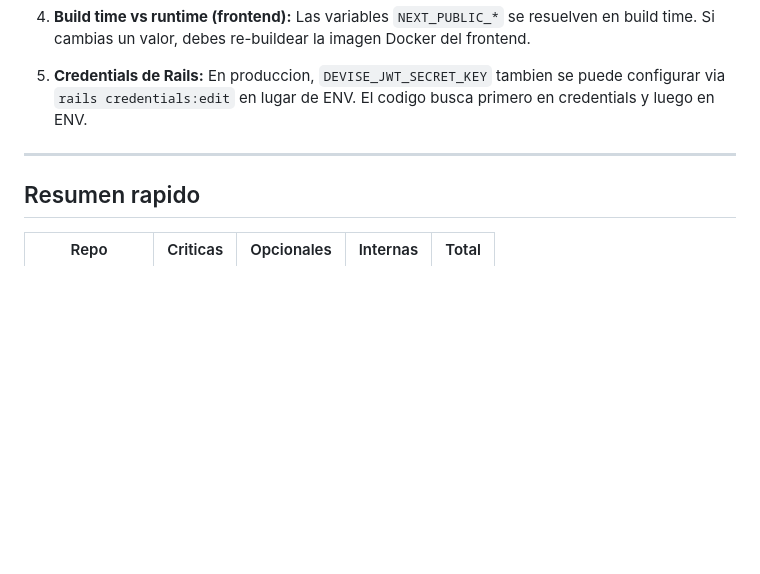
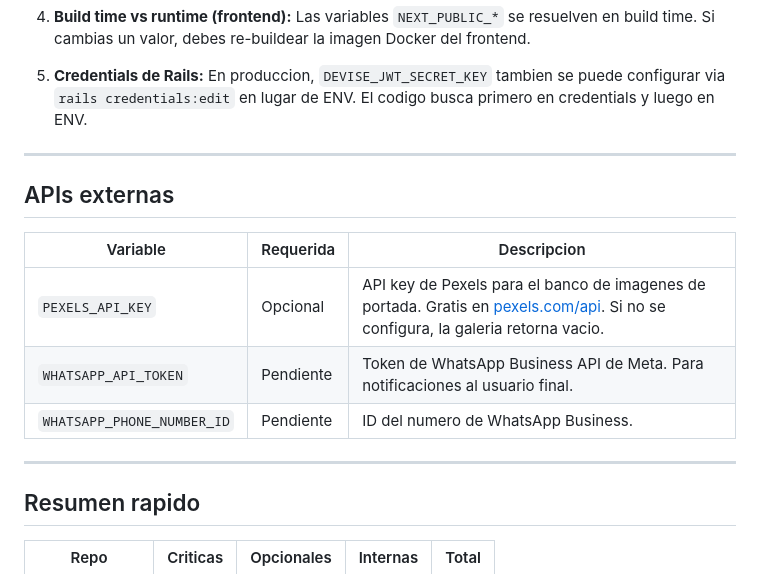
Before and after one commit to aaltamar12/agendify, a Markdown page: docs/tech/env-variables.md, the part around the change. GitHub-like rendering; blank space fills up the shorter version.

Commit message:
docs: add PEXELS_API_KEY and WhatsApp vars to env-variables documentation
PEXELS_API_KEY is optional — gallery returns empty without it.
Free key available at pexels.com/api.

Co-Authored-By: Claude Opus 4.6 (1M context) <noreply@anthropic.com>

```diff
--- a/docs/tech/env-variables.md
+++ b/docs/tech/env-variables.md
@@ -113,6 +113,16 @@ ACTIVE_RECORD_ENCRYPTION_KEY_DERIVATION_SALT=dev-salt-change-in-production-32c
 
 ---
 
+## APIs externas
+
+| Variable | Requerida | Descripcion |
+|---|---|---|
+| `PEXELS_API_KEY` | Opcional | API key de Pexels para el banco de imagenes de portada. Gratis en [pexels.com/api](https://www.pexels.com/api/). Si no se configura, la galeria retorna vacio. |
+| `WHATSAPP_API_TOKEN` | Pendiente | Token de WhatsApp Business API de Meta. Para notificaciones al usuario final. |
+| `WHATSAPP_PHONE_NUMBER_ID` | Pendiente | ID del numero de WhatsApp Business. |
+
+---
+
 ## Resumen rapido
 
 | Repo | Criticas | Opcionales | Internas | Total |
```
